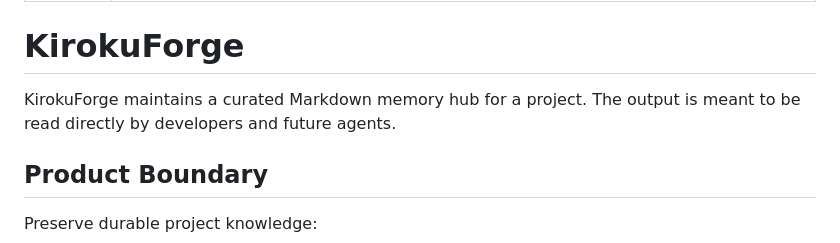
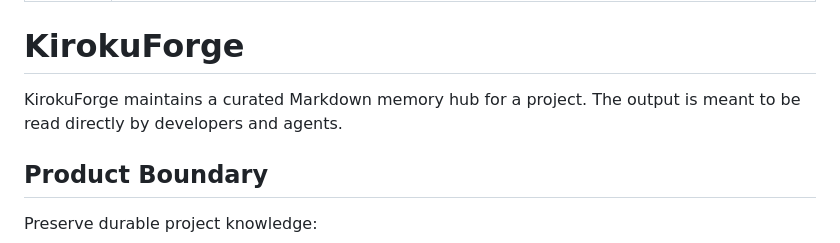
Before and after one commit to Jok98/kiroku-forge, a Markdown page: SKILL.md, the part around the change. Drawn GitHub-style.

```diff
--- a/SKILL.md
+++ b/SKILL.md
@@ -6,7 +6,7 @@ description: Maintain a lightweight Markdown project-memory hub in `kiroku/` for
 # KirokuForge
 
 KirokuForge maintains a curated Markdown memory hub for a project. The output
-is meant to be read directly by developers and future agents.
+is meant to be read directly by developers and agents.
 
 ## Product Boundary
 
```
Also changed, not shown: README.md (added, +184 -0 lines).
